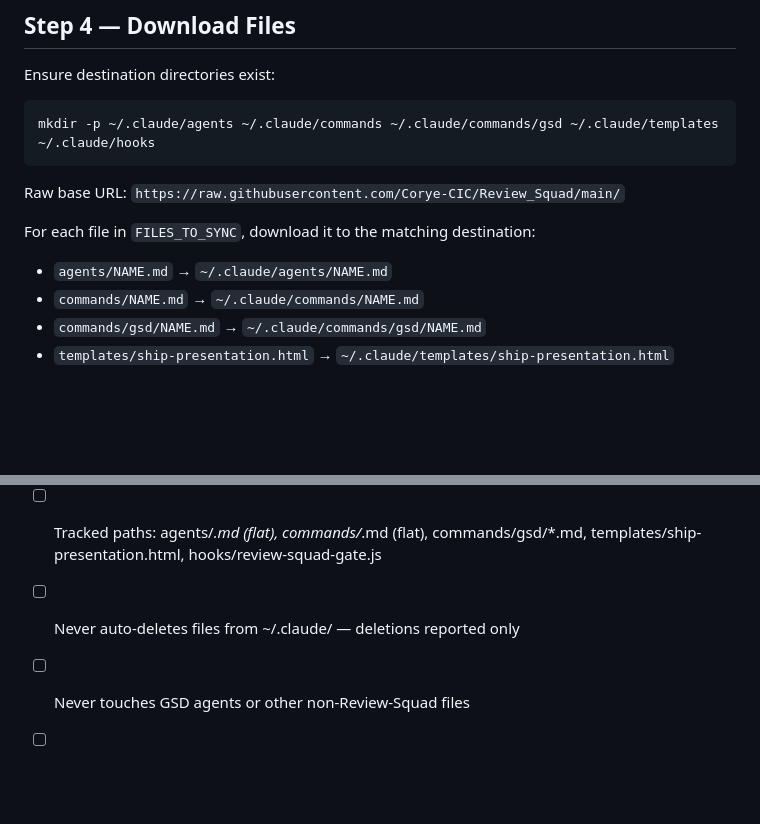
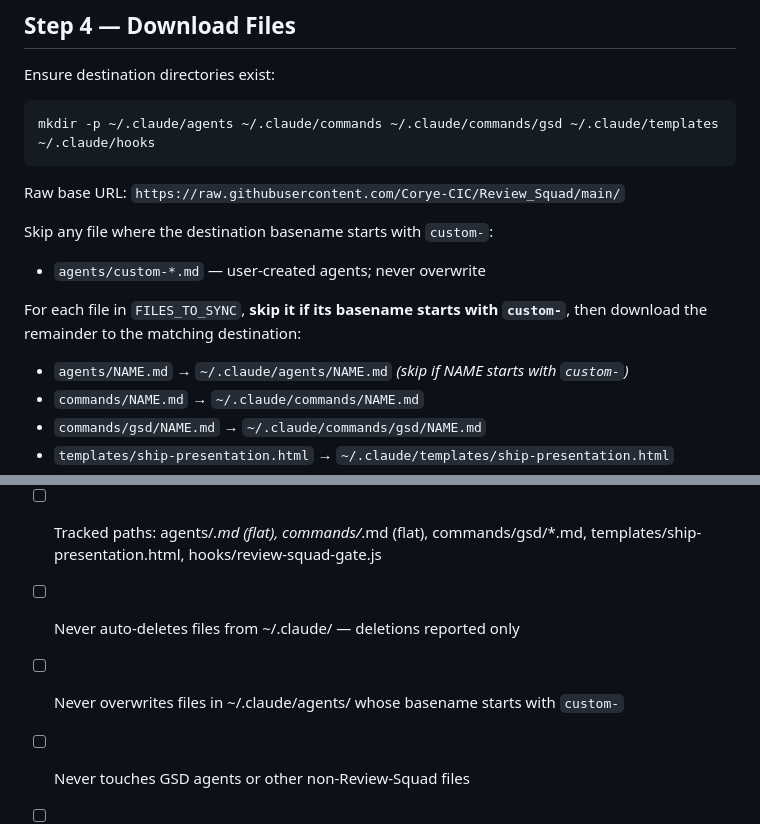
Before and after one commit to Corye-CIC/Review_Squad, a Markdown page: commands/update.md, 2 parts joined by grey strips. GitHub-like rendering; blank space fills up the shorter version.

Commit message:
feat: skip custom- agents in /update download step

```diff
--- a/commands/update.md
+++ b/commands/update.md
@@ -106,8 +106,11 @@ mkdir -p ~/.claude/agents ~/.claude/commands ~/.claude/commands/gsd ~/.claude/te
 
 Raw base URL: `https://raw.githubusercontent.com/Corye-CIC/Review_Squad/main/`
 
-For each file in `FILES_TO_SYNC`, download it to the matching destination:
-- `agents/NAME.md` → `~/.claude/agents/NAME.md`
+Skip any file where the destination basename starts with `custom-`:
+- `agents/custom-*.md` — user-created agents; never overwrite
+
+For each file in `FILES_TO_SYNC`, **skip it if its basename starts with `custom-`**, then download the remainder to the matching destination:
+- `agents/NAME.md` → `~/.claude/agents/NAME.md`  *(skip if NAME starts with `custom-`)*
 - `commands/NAME.md` → `~/.claude/commands/NAME.md`
 - `commands/gsd/NAME.md` → `~/.claude/commands/gsd/NAME.md`
 - `templates/ship-presentation.html` → `~/.claude/templates/ship-presentation.html`
@@ -164,6 +167,7 @@ Check: cat ~/.claude/settings.json | grep review-squad
 - [ ] Incremental: uses compare API to download only added/modified tracked files
 - [ ] Tracked paths: agents/*.md (flat), commands/*.md (flat), commands/gsd/*.md, templates/ship-presentation.html, hooks/review-squad-gate.js
 - [ ] Never auto-deletes files from ~/.claude/ — deletions reported only
+- [ ] Never overwrites files in ~/.claude/agents/ whose basename starts with `custom-`
 - [ ] Never touches GSD agents or other non-Review-Squad files
 - [ ] Individual download failures are reported but do not abort the sync
 - [ ] Saves new SHA to ~/.claude/review-squad-version after sync
```
